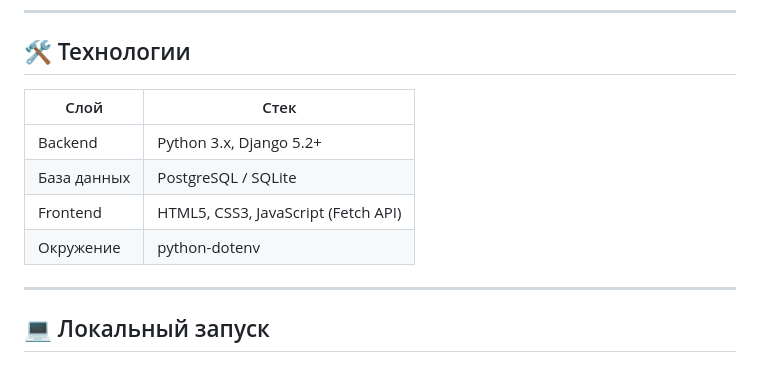
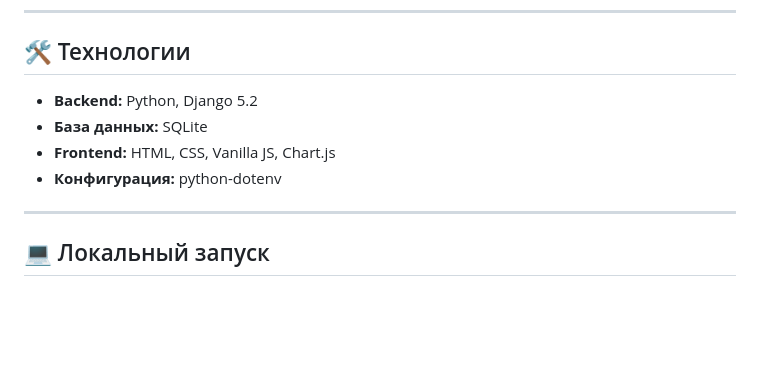
Before and after one commit to chilldonald/Trainsys, a Markdown page: README.md, the part around the change. Drawn GitHub-style; blank space fills up the shorter version.

Commit message:
add formatted README.md(tech) #3

```diff
--- a/README.md
+++ b/README.md
@@ -15,13 +15,10 @@
 
 ## 🛠 Технологии
 
-| Слой        | Стек                                   |
-|-------------|----------------------------------------|
-| Backend     | Python 3.x, Django 5.2+                |
-| База данных | PostgreSQL / SQLite                    |
-| Frontend    | HTML5, CSS3, JavaScript (Fetch API)    |
-| Окружение   | python-dotenv                          |
-
+- **Backend:** Python, Django 5.2
+- **База данных:** SQLite
+- **Frontend:** HTML, CSS, Vanilla JS, Chart.js
+- **Конфигурация:** python-dotenv
 ---
 
 ## 💻 Локальный запуск
```
